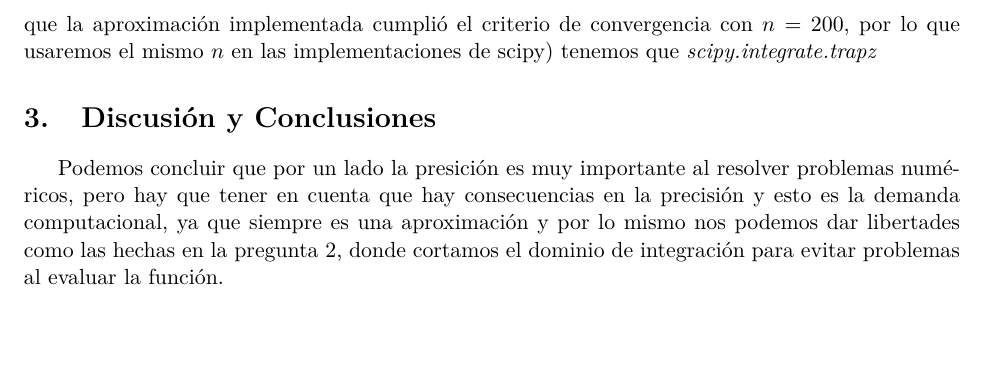
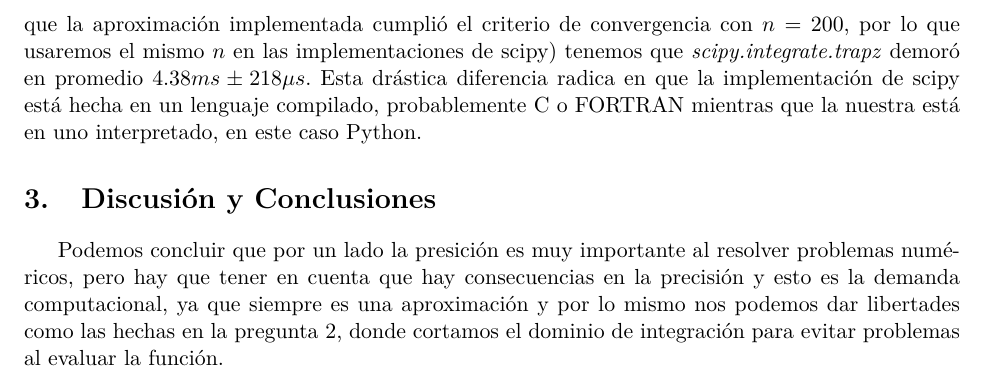
Before and after one commit to tomasrojasc/Metodos_Numericos_2019_FI3104, a LaTeX problem sheet (tarea1/informe/informe.tex): part of page 3 of 3, cut so that both start at the same text, the shorter picture padded with empty space. Compiled offline with pdfLaTeX.

Commit message:
mejoras mejores aun mejores

```diff
--- a/tarea1/informe/informe.tex
+++ b/tarea1/informe/informe.tex
@@ -169,7 +169,7 @@ restó es despreciable con respecto al dominio de integración, por lo que es po
 argumentar que sigue siendo una buena aproximación para nuestro problema.
 
 En cuanto a la velocidad de nuestra implementación, al usar \%timeit obtivimos que para la función ``Evalua'' una vuelta tarda en promedio $11.1 ms \pm 286 \mu s$
-en cambio, (teniendo en cuenta que la aproximación implementada cumplió el criterio de convergencia con $n=200$, por lo que usaremos el mismo $n$ en las implementaciones de scipy) tenemos que \emph{scipy.integrate.trapz}
+en cambio, (teniendo en cuenta que la aproximación implementada cumplió el criterio de convergencia con $n=200$, por lo que usaremos el mismo $n$ en las implementaciones de scipy) tenemos que \emph{scipy.integrate.trapz} demoró en promedio $4.38 ms \pm 218 \mu s$. Esta drástica diferencia radica en que la implementación de scipy está hecha en un lenguaje compilado, probablemente C o FORTRAN mientras que la nuestra está en uno interpretado, en este caso Python.
 
 
 
```
Also changed, not shown: tarea1/informe/informe.pdf.
